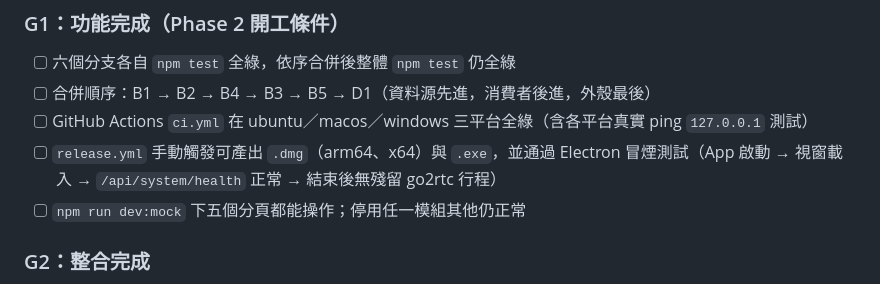
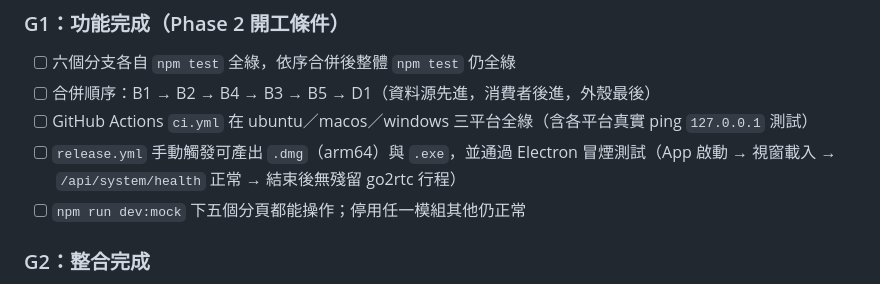
Before and after one commit to unnn3ing-oss/NetworkConnect, a Markdown page: docs/plans/2026-10-14-networkconnect-plan.md, the part around the change. Rendered like a GitHub page.

```diff
--- a/docs/plans/2026-10-14-networkconnect-plan.md
+++ b/docs/plans/2026-10-14-networkconnect-plan.md
@@ -47,7 +47,7 @@ Phase 0（地基，2 個 agent 並行）     Phase 1（功能，6 個 agent 並
 - [ ] 六個分支各自 `npm test` 全綠，依序合併後整體 `npm test` 仍全綠
 - [ ] 合併順序：B1 → B2 → B4 → B3 → B5 → D1（資料源先進，消費者後進，外殼最後）
 - [ ] GitHub Actions `ci.yml` 在 ubuntu／macos／windows 三平台全綠（含各平台真實 ping `127.0.0.1` 測試）
-- [ ] `release.yml` 手動觸發可產出 `.dmg`（arm64、x64）與 `.exe`，並通過 Electron 冒煙測試（App 啟動 → 視窗載入 → `/api/system/health` 正常 → 結束後無殘留 go2rtc 行程）
+- [ ] `release.yml` 手動觸發可產出 `.dmg`（arm64）與 `.exe`，並通過 Electron 冒煙測試（App 啟動 → 視窗載入 → `/api/system/health` 正常 → 結束後無殘留 go2rtc 行程）
 - [ ] `npm run dev:mock` 下五個分頁都能操作；停用任一模組其他仍正常
 
 ### G2：整合完成
```
Also changed, not shown: docs/agents/D1-desktop.md (+6 -6 lines), docs/specs/2026-10-14-networkconnect-design.md (+4 -4 lines).
